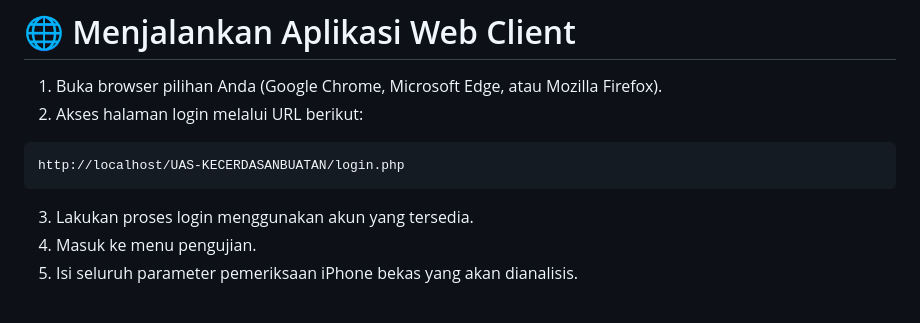
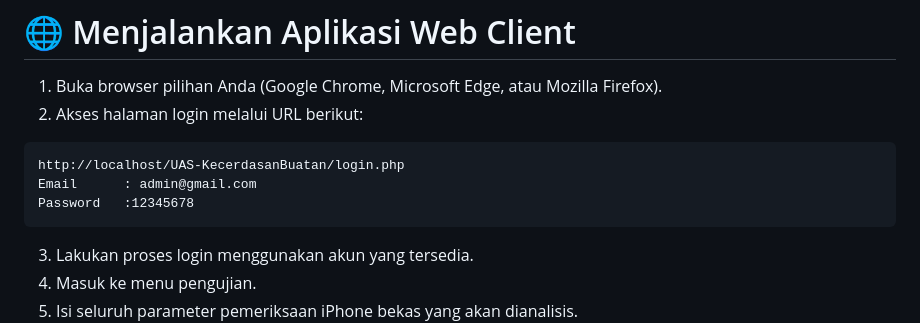
Before and after one commit to 2406067-jpg/UAS-KecerdasanBuatan, a Markdown page: README.md, the part around the change. Rendered like a GitHub page; blank space fills up the shorter version.

````diff
--- a/README.md
+++ b/README.md
@@ -182,7 +182,9 @@ python app.py
 2. Akses halaman login melalui URL berikut:
 
 ```text
-http://localhost/UAS-KECERDASANBUATAN/login.php
+http://localhost/UAS-KecerdasanBuatan/login.php
+Email      : admin@gmail.com
+Password   :12345678
 ```
 
 3. Lakukan proses login menggunakan akun yang tersedia.
````
